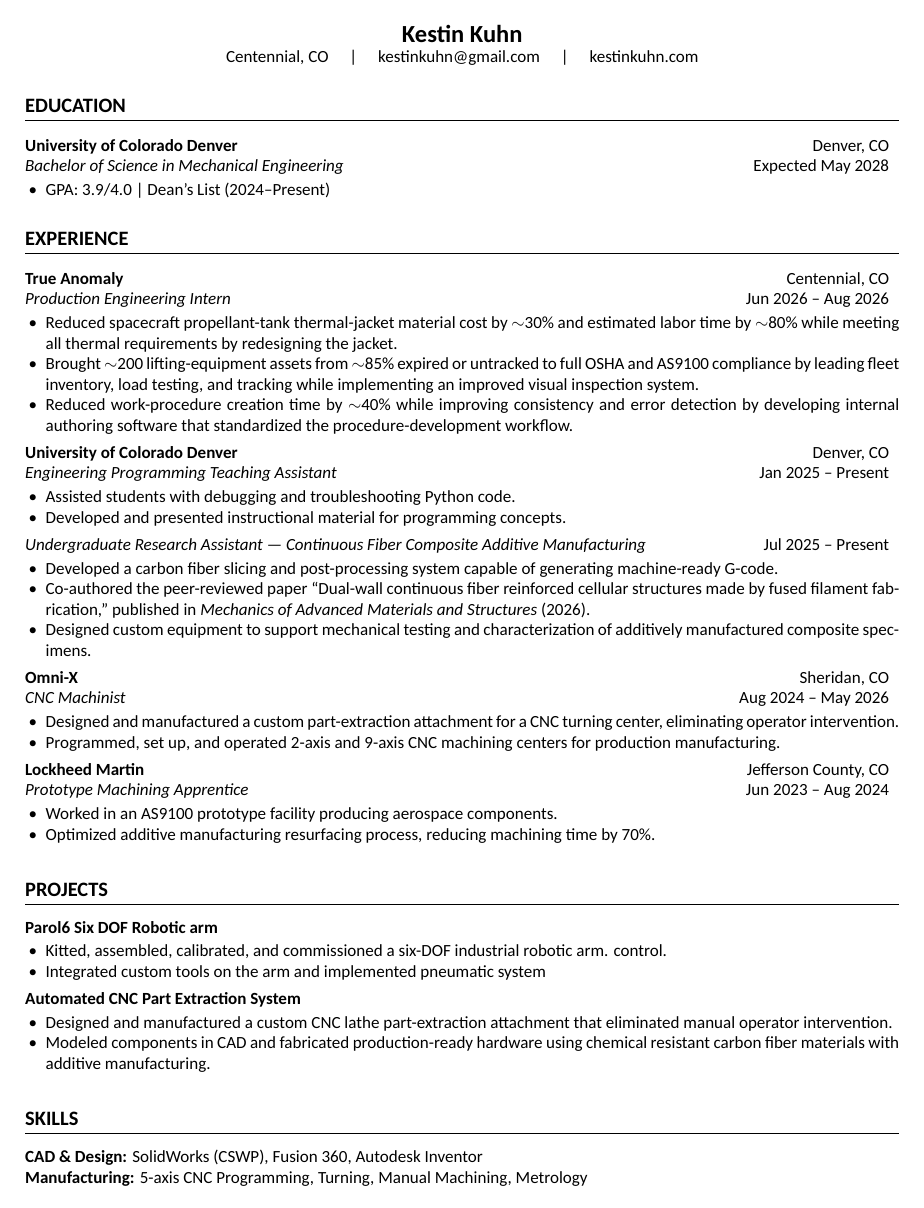
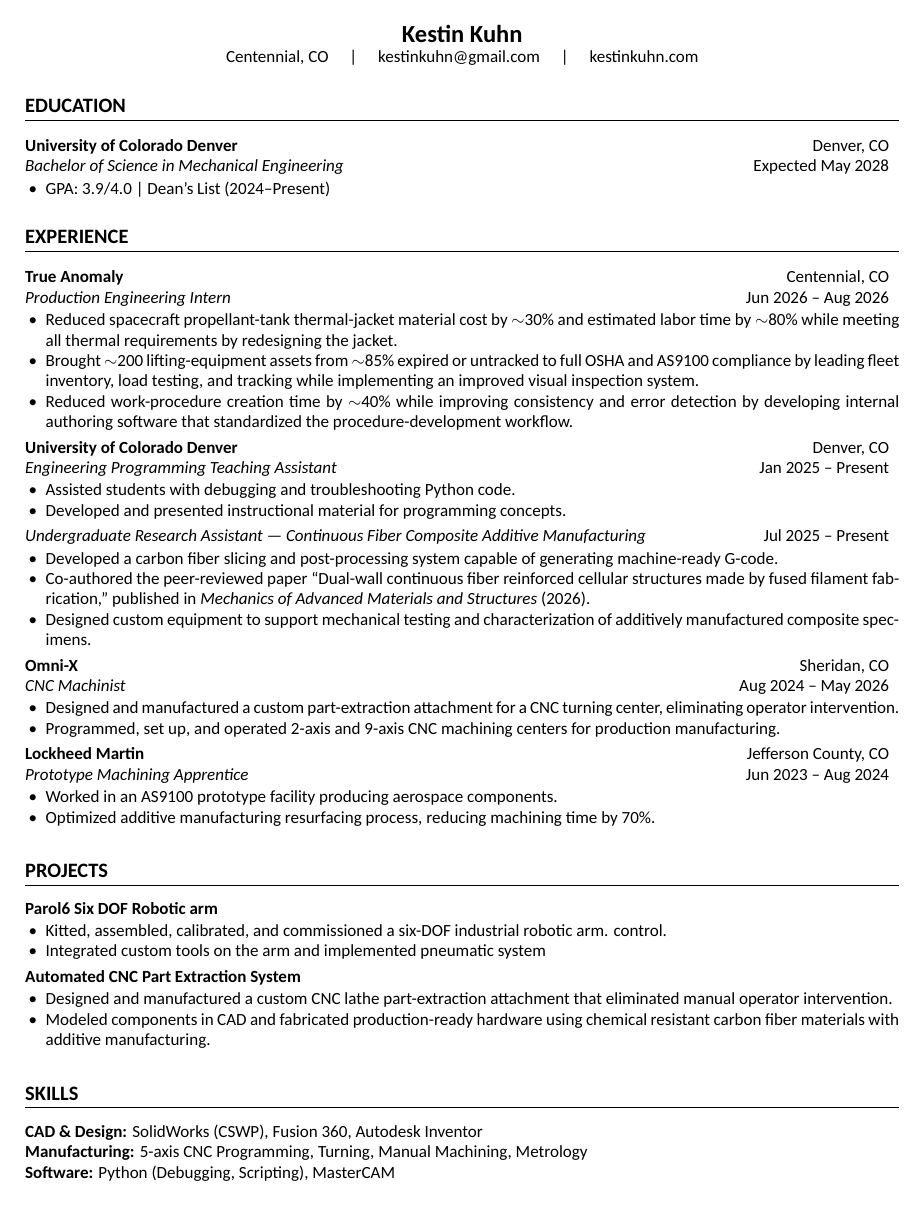
Before and after one commit to Kkuhn112/Personal-Portfolio, a LaTeX CV (Kestin-Kuhn-Resume.tex): page 1 of 2 before the commit and the whole page after it. Compiled offline with XeLaTeX.

Commit message:
Refactor resume formatting and content
Updated formatting and content in Kestin Kuhn's resume, including adjustments to item spacing and command definitions.

```diff
--- a/Kestin-Kuhn-Resume.tex
+++ b/Kestin-Kuhn-Resume.tex
@@ -12,7 +12,7 @@
 \setlength{\parskip}{0pt}       % no extra paragraph spacing
 \setlist[itemize]{
 noitemsep,
-topsep=2pt,
+topsep=1pt,
 leftmargin=1.2em
 }
 
```
